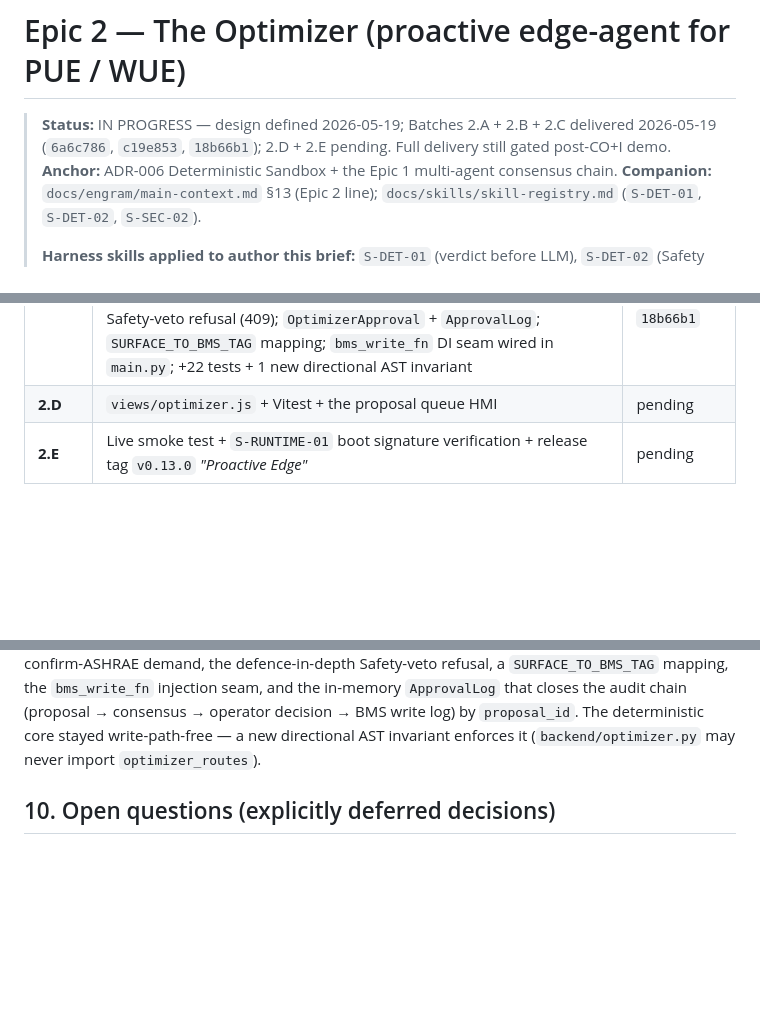
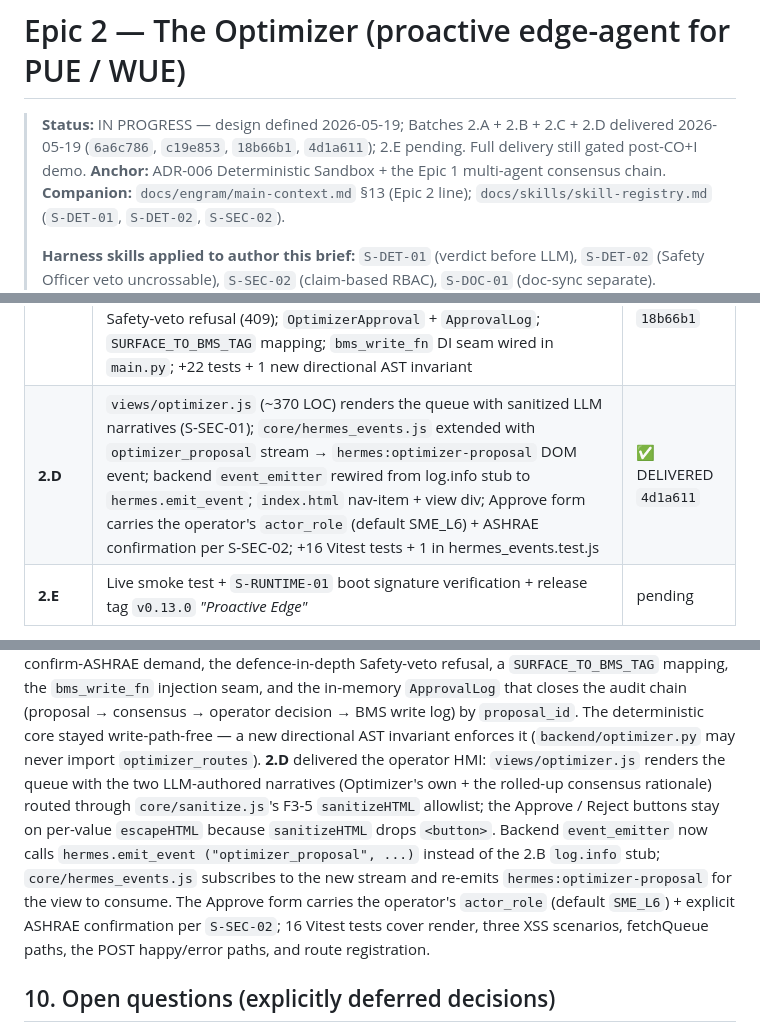
Before and after one commit to angelcoabwy-a3/DC-EPMS_PRO, a Markdown page: docs/architecture/epic-2-optimizer.md, 3 parts joined by grey strips. GitHub-like rendering; blank space fills up the shorter version.

```diff
--- a/docs/architecture/epic-2-optimizer.md
+++ b/docs/architecture/epic-2-optimizer.md
@@ -1,6 +1,6 @@
 # Epic 2 — The Optimizer (proactive edge-agent for PUE / WUE)
 
-> **Status:** IN PROGRESS — design defined 2026-05-19; Batches 2.A + 2.B + 2.C delivered 2026-05-19 (`6a6c786`, `c19e853`, `18b66b1`); 2.D + 2.E pending. Full delivery still gated post-CO+I demo.
+> **Status:** IN PROGRESS — design defined 2026-05-19; Batches 2.A + 2.B + 2.C + 2.D delivered 2026-05-19 (`6a6c786`, `c19e853`, `18b66b1`, `4d1a611`); 2.E pending. Full delivery still gated post-CO+I demo.
 > **Anchor:** ADR-006 Deterministic Sandbox + the Epic 1 multi-agent consensus chain.
 > **Companion:** `docs/engram/main-context.md` §13 (Epic 2 line); `docs/skills/skill-registry.md` (`S-DET-01`, `S-DET-02`, `S-SEC-02`).
 >
@@ -207,7 +207,7 @@ delivery; Epic 2 is the next major architectural sprint.
 | **2.A** | `backend/optimizer.py` deterministic control law + drift/pacing guards + audit log + asyncio scaffold + 33 unit tests (incl. 4 Proposer-Pattern AST-invariant tests) | ✅ DELIVERED `6a6c786` |
 | **2.B** | Multi-agent consensus integration (Safety VETO uncrossable) + `ProposalQueue` + `QueuedProposal` + Optimizer Gemma narrative (T3.3 pattern) + Hermes event emission + `main.py` lifespan startup/teardown hook + 15 new tests across 4 classes | ✅ DELIVERED `c19e853` |
 | **2.C** | `backend/optimizer_routes.py` with 4 endpoints (`GET /proposals`, `GET /approvals[/{id}]`, `POST /approve/{id}`, `POST /reject/{id}`); SME_L6 RBAC gate (stricter than `enforce-when-present` — `actor_role` required); confirm_ashrae=true demand on approve; defence-in-depth Safety-veto refusal (409); `OptimizerApproval` + `ApprovalLog`; `SURFACE_TO_BMS_TAG` mapping; `bms_write_fn` DI seam wired in `main.py`; +22 tests + 1 new directional AST invariant | ✅ DELIVERED `18b66b1` |
-| **2.D** | `views/optimizer.js` + Vitest + the proposal queue HMI | pending |
+| **2.D** | `views/optimizer.js` (~370 LOC) renders the queue with sanitized LLM narratives (S-SEC-01); `core/hermes_events.js` extended with `optimizer_proposal` stream → `hermes:optimizer-proposal` DOM event; backend `event_emitter` rewired from log.info stub to `hermes.emit_event`; `index.html` nav-item + view div; Approve form carries the operator's `actor_role` (default SME_L6) + ASHRAE confirmation per S-SEC-02; +16 Vitest tests + 1 in hermes_events.test.js | ✅ DELIVERED `4d1a611` |
 | **2.E** | Live smoke test + `S-RUNTIME-01` boot signature verification + release tag `v0.13.0` *"Proactive Edge"* | pending |
 
 **Total ~9 days** of focused work; assumes no scope creep into deferred
@@ -228,6 +228,19 @@ that closes the audit chain (proposal → consensus → operator decision
 → BMS write log) by `proposal_id`. The deterministic core stayed
 write-path-free — a new directional AST invariant enforces it
 (`backend/optimizer.py` may never import `optimizer_routes`).
+**2.D** delivered the operator HMI: `views/optimizer.js` renders the
+queue with the two LLM-authored narratives (Optimizer's own + the
+rolled-up consensus rationale) routed through `core/sanitize.js`'s
+F3-5 `sanitizeHTML` allowlist; the Approve / Reject buttons stay on
+per-value `escapeHTML` because `sanitizeHTML` drops `<button>`.
+Backend `event_emitter` now calls `hermes.emit_event
+("optimizer_proposal", ...)` instead of the 2.B `log.info` stub;
+`core/hermes_events.js` subscribes to the new stream and re-emits
+`hermes:optimizer-proposal` for the view to consume. The Approve
+form carries the operator's `actor_role` (default `SME_L6`) +
+explicit ASHRAE confirmation per `S-SEC-02`; 16 Vitest tests cover
+render, three XSS scenarios, fetchQueue paths, the POST happy/error
+paths, and route registration.
 
 ## 10. Open questions (explicitly deferred decisions)
 
```
Also changed, not shown: CLAUDE.md (+18 -16 lines), docs/ROADMAP-V11.md (+25 -8 lines).
